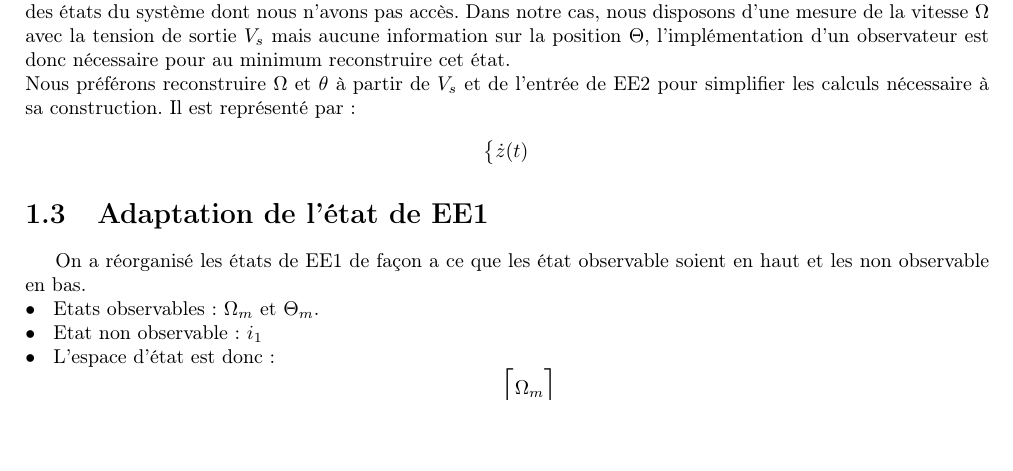
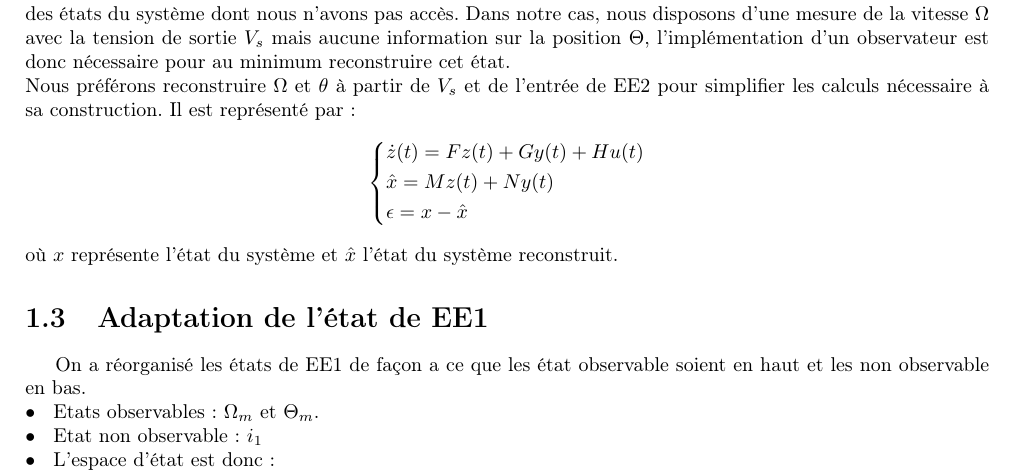
Before and after one commit to DavidTocaven/Conception-de-commande, a LaTeX document (Rapport1/main.tex, which reads Rapport1/I/chap1.tex): part of page 7 of 13, cut so that both start at the same text, the shorter picture padded with empty space. Compiled offline with pdfLaTeX.

Commit message:
Equation

```diff
--- a/Rapport1/I/chap1.tex
+++ b/Rapport1/I/chap1.tex
@@ -105,10 +105,12 @@ Nous préférons reconstruire $\Omega$ et $\theta$ à partir de $V_s$ et de l'en
 \begin{align*}
 \left\lbrace
 \begin{aligned}
-\dot z (t)
+&\dot z (t) = Fz(t) + Gy(t) + Hu(t)\\
+&\hat x = Mz(t) + Ny(t)\\
+&\epsilon = x-\hat{x}
 \end{aligned}
 \right.
-\end{align*}
+\end{align*} où $x$ représente l'état du système et $\hat{x}$ l'état du système reconstruit.
 
 \section{Adaptation de l'état de EE1}
 On a réorganisé les états de EE1 de façon a ce que les état observable soient en haut et les non observable en bas.
```
Also changed, not shown: Rapport1/main.pdf, 3 other files.
